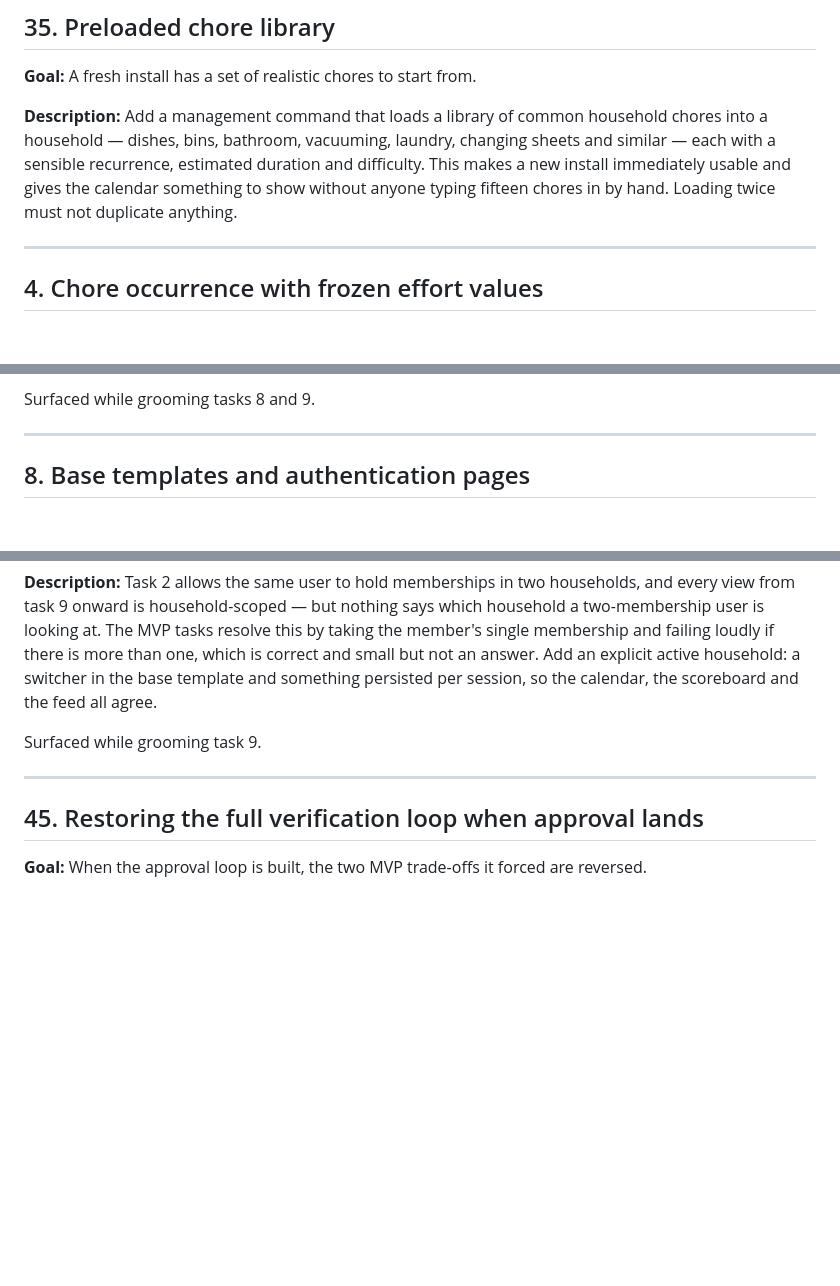
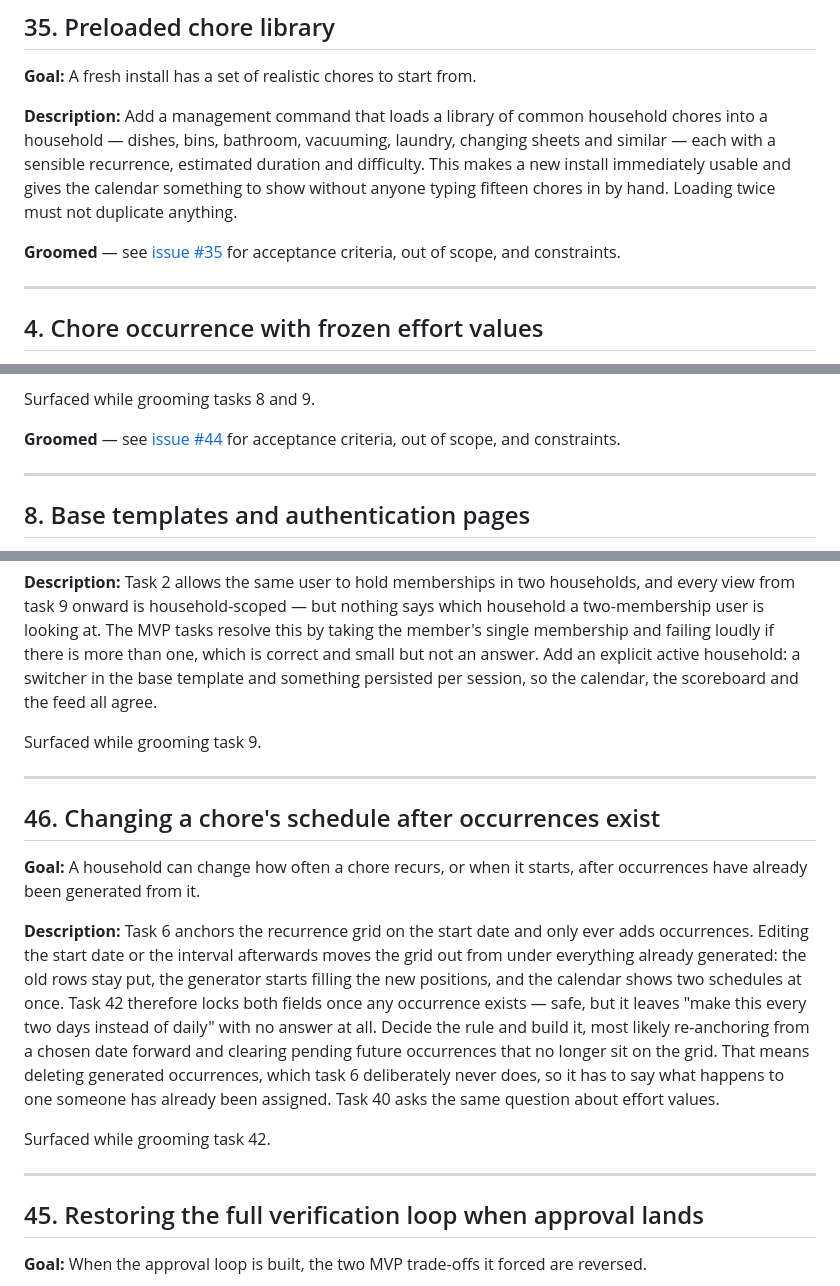
Before and after one commit to mmper-dev/01-ai-native-workflow-claude, a Markdown page: _docs/backlog.md, 3 parts joined by grey strips. GitHub-like rendering; blank space fills up the shorter version.

Commit message:
Groom the remaining MVP issues: #35, #42, #44
Completes MVP grooming. Every mvp-labelled issue now has all four template
sections, and every out-of-scope item links somewhere.

#46 filed while grooming #42: task 6 anchors the recurrence grid on the
start date and only ever adds occurrences, so editing the start date or
interval afterwards leaves the already-generated rows off the new grid and
the generator filling the new positions alongside them. #42 locks both
fields once an occurrence exists; #46 is the task that lifts that.

Co-Authored-By: Claude Opus 5 <noreply@anthropic.com>

```diff
--- a/_docs/backlog.md
+++ b/_docs/backlog.md
@@ -167,6 +168,9 @@ changing sheets and similar — each with a sensible recurrence, estimated
 duration and difficulty. This makes a new install immediately usable and gives
 the calendar something to show without anyone typing fifteen chores in by hand.
 Loading twice must not duplicate anything.
+
+**Groomed** — see [issue #35](../../../issues/35) for acceptance criteria, out
+of scope, and constraints.
 
 ---
 
@@ -252,6 +256,9 @@ looks, and the handful of components the later screens compose from. HTMX and
 Alpine from a CDN with no build step is fixed, so it has to work in plain CSS.
 
 Surfaced while grooming tasks 8 and 9.
+
+**Groomed** — see [issue #44](../../../issues/44) for acceptance criteria, out
+of scope, and constraints.
 
 ---
 
@@ -695,6 +705,27 @@ Surfaced while grooming task 9.
 
 ---
 
+## 46. Changing a chore's schedule after occurrences exist
+
+**Goal:** A household can change how often a chore recurs, or when it starts,
+after occurrences have already been generated from it.
+
+**Description:** Task 6 anchors the recurrence grid on the start date and only
+ever adds occurrences. Editing the start date or the interval afterwards moves
+the grid out from under everything already generated: the old rows stay put,
+the generator starts filling the new positions, and the calendar shows two
+schedules at once. Task 42 therefore locks both fields once any occurrence
+exists — safe, but it leaves "make this every two days instead of daily" with
+no answer at all. Decide the rule and build it, most likely re-anchoring from a
+chosen date forward and clearing pending future occurrences that no longer sit
+on the grid. That means deleting generated occurrences, which task 6
+deliberately never does, so it has to say what happens to one someone has
+already been assigned. Task 40 asks the same question about effort values.
+
+Surfaced while grooming task 42.
+
+---
+
 ## 45. Restoring the full verification loop when approval lands
 
 **Goal:** When the approval loop is built, the two MVP trade-offs it forced are
```
Also changed, not shown: other parts of _docs/backlog.md (+4 -0 lines).
